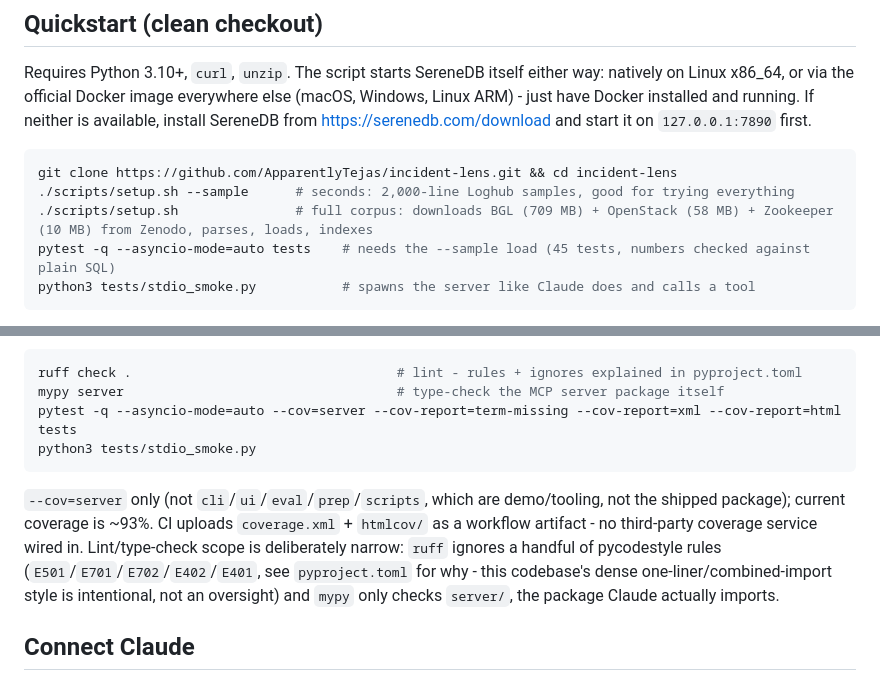
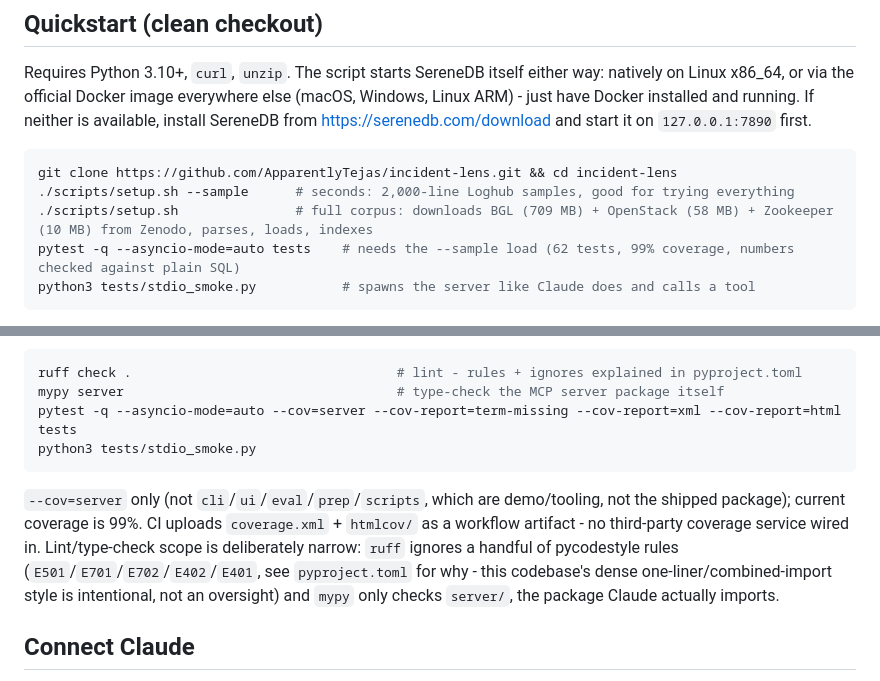
Before and after one commit to ApparentlyTejas/incident-lens, a Markdown page: README.md, 2 parts joined by grey strips. Rendered like a GitHub page.

Commit message:
Update README test count and coverage to reflect new tests

````diff
--- a/README.md
+++ b/README.md
@@ -37,7 +37,7 @@ Requires Python 3.10+, `curl`, `unzip`. The script starts SereneDB itself either
 git clone https://github.com/ApparentlyTejas/incident-lens.git && cd incident-lens
 ./scripts/setup.sh --sample      # seconds: 2,000-line Loghub samples, good for trying everything
 ./scripts/setup.sh               # full corpus: downloads BGL (709 MB) + OpenStack (58 MB) + Zookeeper (10 MB) from Zenodo, parses, loads, indexes
-pytest -q --asyncio-mode=auto tests    # needs the --sample load (45 tests, numbers checked against plain SQL)
+pytest -q --asyncio-mode=auto tests    # needs the --sample load (62 tests, 99% coverage, numbers checked against plain SQL)
 python3 tests/stdio_smoke.py           # spawns the server like Claude does and calls a tool
 ```
 
@@ -56,7 +56,7 @@ pytest -q --asyncio-mode=auto --cov=server --cov-report=term-missing --cov-repor
 python3 tests/stdio_smoke.py
 ```
 
-`--cov=server` only (not `cli`/`ui`/`eval`/`prep`/`scripts`, which are demo/tooling, not the shipped package); current coverage is ~93%. CI uploads `coverage.xml` + `htmlcov/` as a workflow artifact - no third-party coverage service wired in. Lint/type-check scope is deliberately narrow: `ruff` ignores a handful of pycodestyle rules (`E501`/`E701`/`E702`/`E402`/`E401`, see `pyproject.toml` for why - this codebase's dense one-liner/combined-import style is intentional, not an oversight) and `mypy` only checks `server/`, the package Claude actually imports.
+`--cov=server` only (not `cli`/`ui`/`eval`/`prep`/`scripts`, which are demo/tooling, not the shipped package); current coverage is 99%. CI uploads `coverage.xml` + `htmlcov/` as a workflow artifact - no third-party coverage service wired in. Lint/type-check scope is deliberately narrow: `ruff` ignores a handful of pycodestyle rules (`E501`/`E701`/`E702`/`E402`/`E401`, see `pyproject.toml` for why - this codebase's dense one-liner/combined-import style is intentional, not an oversight) and `mypy` only checks `server/`, the package Claude actually imports.
 
 ## Connect Claude
 
````
